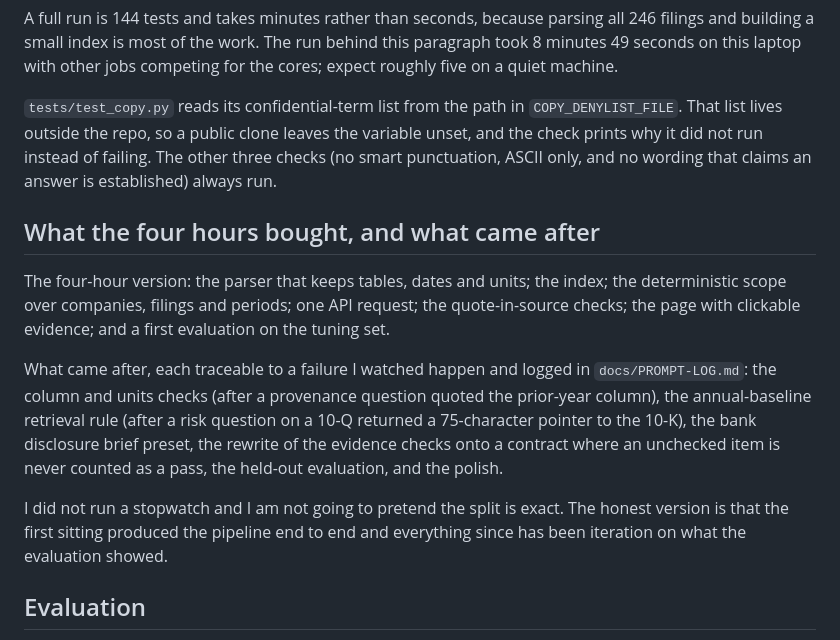
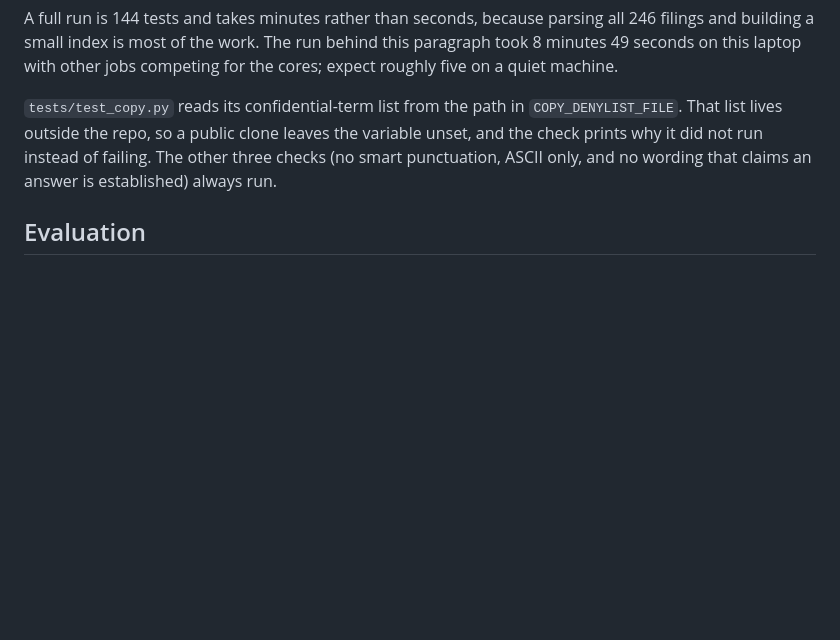
Before and after one commit to isErya/financial-fact-rag, a Markdown page: README.md, the part around the change. GitHub-like rendering; blank space fills up the shorter version.

Commit message:
README: drop the four-hour scope section

```diff
--- a/README.md
+++ b/README.md
@@ -165,22 +165,6 @@ list lives outside the repo, so a public clone leaves the variable unset, and th
 it did not run instead of failing. The other three checks (no smart punctuation, ASCII only, and no
 wording that claims an answer is established) always run.
 
-## What the four hours bought, and what came after
-
-The four-hour version: the parser that keeps tables, dates and units; the index; the deterministic
-scope over companies, filings and periods; one API request; the quote-in-source checks; the page
-with clickable evidence; and a first evaluation on the tuning set.
-
-What came after, each traceable to a failure I watched happen and logged in `docs/PROMPT-LOG.md`:
-the column and units checks (after a provenance question quoted the prior-year column), the
-annual-baseline retrieval rule (after a risk question on a 10-Q returned a 75-character pointer to
-the 10-K), the bank disclosure brief preset, the rewrite of the evidence checks onto a contract
-where an unchecked item is never counted as a pass, the held-out evaluation, and the polish.
-
-I did not run a stopwatch and I am not going to pretend the split is exact. The honest version is
-that the first sitting produced the pipeline end to end and everything since has been iteration on
-what the evaluation showed.
-
 ## Evaluation
 
 The method, the two question sets and their schema are in `eval/notes.md`. Layer 1 scores retrieval
```
